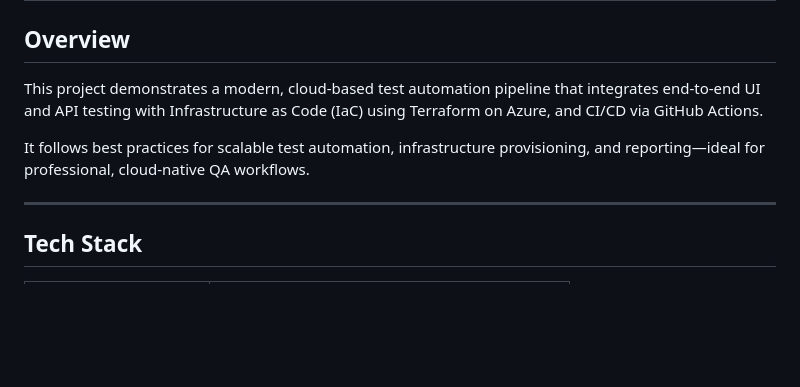
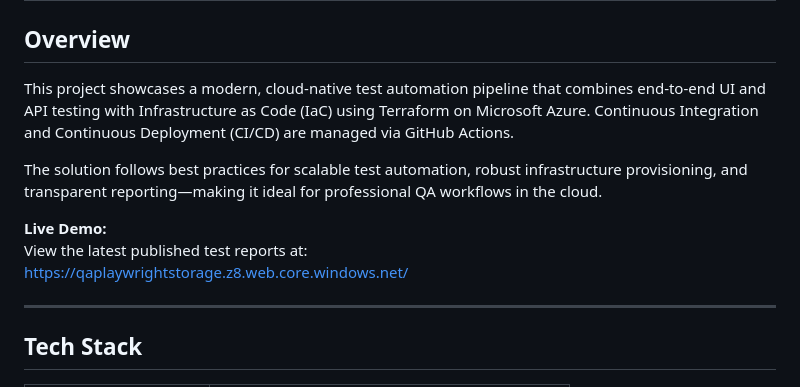
Before and after one commit to Mustafa3946/playwright-api-terraform-demo, a Markdown page: README.md, the part around the change. Drawn GitHub-style; blank space fills up the shorter version.

Commit message:
Update README.md: enhance project overview and add live demo link

```diff
--- a/README.md
+++ b/README.md
@@ -2,9 +2,14 @@
 
 ## Overview
 
-This project demonstrates a modern, cloud-based test automation pipeline that integrates end-to-end UI and API testing with Infrastructure as Code (IaC) using Terraform on Azure, and CI/CD via GitHub Actions.
+This project showcases a modern, cloud-native test automation pipeline that combines end-to-end UI and API testing with Infrastructure as Code (IaC) using Terraform on Microsoft Azure. Continuous Integration and Continuous Deployment (CI/CD) are managed via GitHub Actions.
 
-It follows best practices for scalable test automation, infrastructure provisioning, and reporting—ideal for professional, cloud-native QA workflows.
+The solution follows best practices for scalable test automation, robust infrastructure provisioning, and transparent reporting—making it ideal for professional QA workflows in the cloud.
+
+**Live Demo:**
+View the latest published test reports at:
+[https://qaplaywrightstorage.z8.web.core.windows.net/](https://qaplaywrightstorage.z8.web.core.windows.net/)
+
 
 ---
 
```
